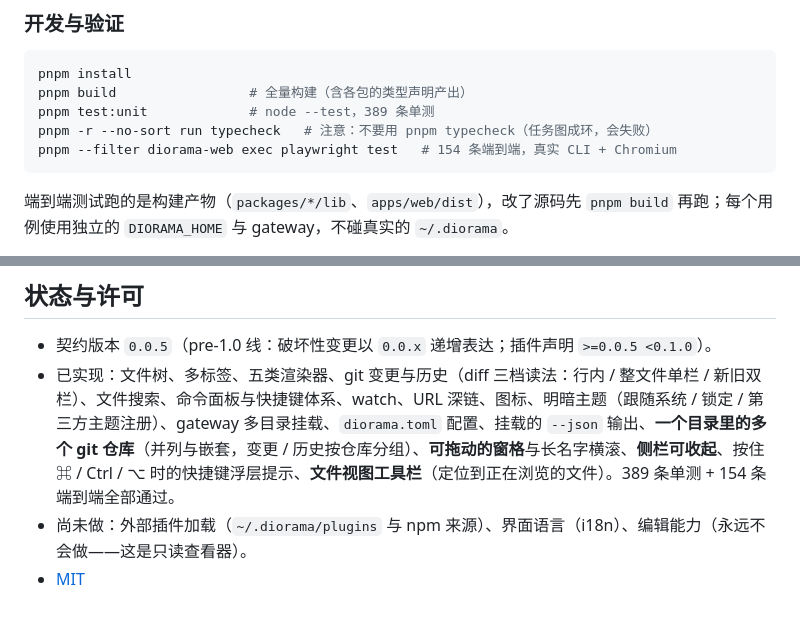
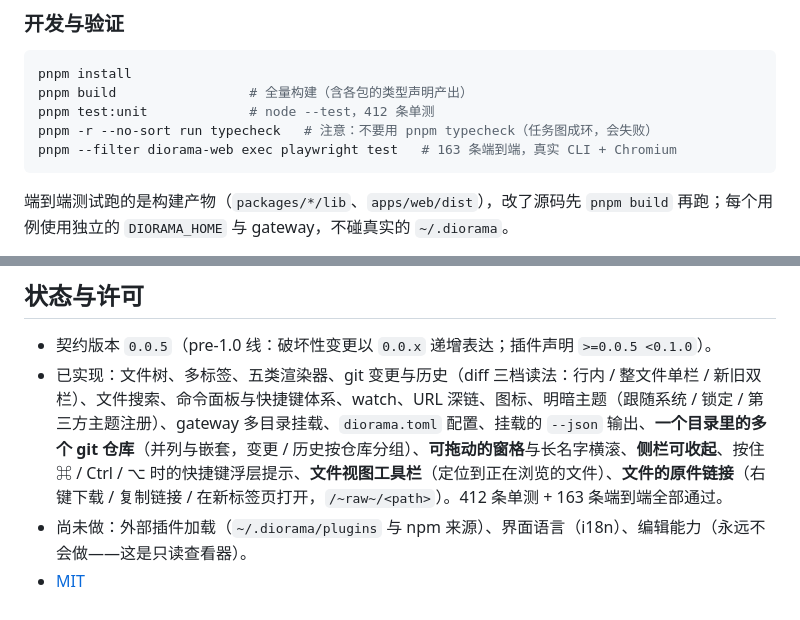
Before and after one commit to diorama-cli/diorama, a Markdown page: README.md, 2 parts joined by grey strips. GitHub-like rendering.

````diff
--- a/README.md
+++ b/README.md
@@ -192,9 +192,9 @@ scripts/                  生成器（图标表；pnpm icons 重新生成）
 ```bash
 pnpm install
 pnpm build                 # 全量构建（含各包的类型声明产出）
-pnpm test:unit             # node --test，389 条单测
+pnpm test:unit             # node --test，412 条单测
 pnpm -r --no-sort run typecheck   # 注意：不要用 pnpm typecheck（任务图成环，会失败）
-pnpm --filter diorama-web exec playwright test   # 154 条端到端，真实 CLI + Chromium
+pnpm --filter diorama-web exec playwright test   # 163 条端到端，真实 CLI + Chromium
 ```
 
 端到端测试跑的是构建产物（`packages/*/lib`、`apps/web/dist`），改了源码先 `pnpm build` 再跑；每个用例使用独立的 `DIORAMA_HOME` 与 gateway，不碰真实的 `~/.diorama`。
@@ -223,6 +223,6 @@ diorama-beta .
 ## 状态与许可
 
 - 契约版本 `0.0.5`（pre-1.0 线：破坏性变更以 `0.0.x` 递增表达；插件声明 `>=0.0.5 <0.1.0`）。
-- 已实现：文件树、多标签、五类渲染器、git 变更与历史（diff 三档读法：行内 / 整文件单栏 / 新旧双栏）、文件搜索、命令面板与快捷键体系、watch、URL 深链、图标、明暗主题（跟随系统 / 锁定 / 第三方主题注册）、gateway 多目录挂载、`diorama.toml` 配置、挂载的 `--json` 输出、**一个目录里的多个 git 仓库**（并列与嵌套，变更 / 历史按仓库分组）、**可拖动的窗格**与长名字横滚、**侧栏可收起**、按住 ⌘ / Ctrl / ⌥ 时的快捷键浮层提示、**文件视图工具栏**（定位到正在浏览的文件）。389 条单测 + 154 条端到端全部通过。
+- 已实现：文件树、多标签、五类渲染器、git 变更与历史（diff 三档读法：行内 / 整文件单栏 / 新旧双栏）、文件搜索、命令面板与快捷键体系、watch、URL 深链、图标、明暗主题（跟随系统 / 锁定 / 第三方主题注册）、gateway 多目录挂载、`diorama.toml` 配置、挂载的 `--json` 输出、**一个目录里的多个 git 仓库**（并列与嵌套，变更 / 历史按仓库分组）、**可拖动的窗格**与长名字横滚、**侧栏可收起**、按住 ⌘ / Ctrl / ⌥ 时的快捷键浮层提示、**文件视图工具栏**（定位到正在浏览的文件）、**文件的原件链接**（右键下载 / 复制链接 / 在新标签页打开，`/~raw~/<path>`）。412 条单测 + 163 条端到端全部通过。
 - 尚未做：外部插件加载（`~/.diorama/plugins` 与 npm 来源）、界面语言（i18n）、编辑能力（永远不会做——这是只读查看器）。
 - [MIT](LICENSE)
````
Also changed, not shown: docs/contract.md (+8 -6 lines), docs/features.md (+3 -3 lines).
